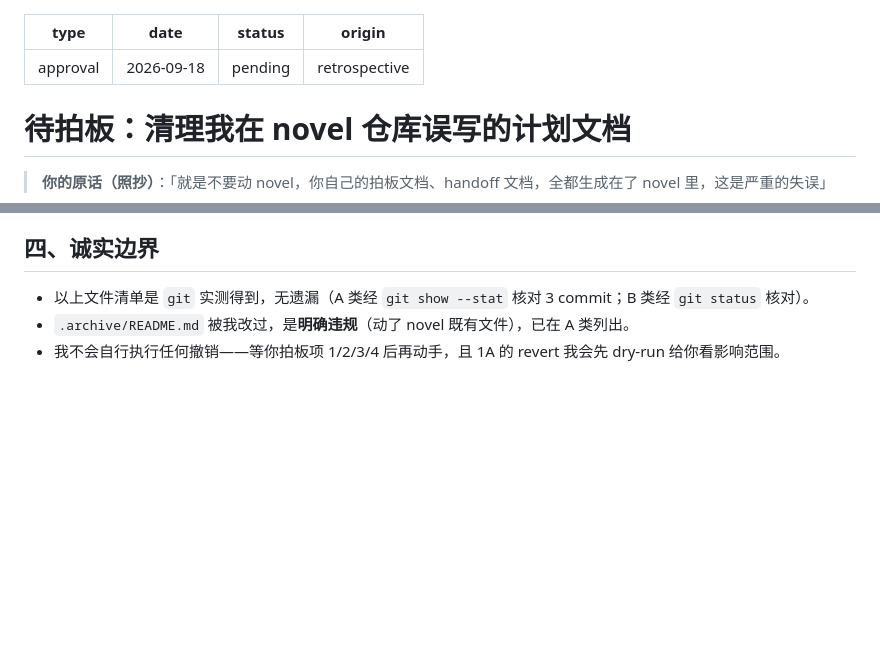
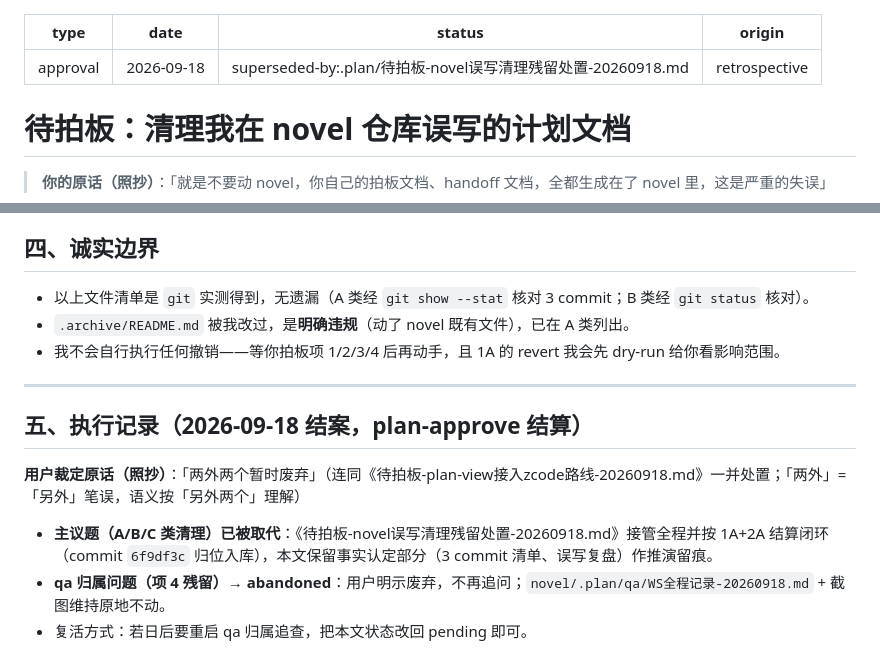
Before and after one commit to huzilin/dsh-plugin, a Markdown page: .plan/待拍板-清理novel误写文档-20260918.md, 2 parts joined by grey strips. GitHub-like rendering; blank space fills up the shorter version.

Commit message:
docs(plan): 清理误写 superseded + zcode接入路线 abandoned（plan-approve 结算）
- 清理误写：主议题被残留处置接管（1A+2A 已闭环），qa 归属随裁定废弃
- zcode 接入路线：一句话提议的路线展开暂搁置，abandoned（复活改回 pending）
- 裁定原话「两外两个暂时废弃」逐字留痕

```diff
--- a/.plan/待拍板-清理novel误写文档-20260918.md
+++ b/.plan/待拍板-清理novel误写文档-20260918.md
@@ -1,7 +1,7 @@
 ---
 type: approval
 date: 2026-09-18
-status: pending
+status: superseded-by:.plan/待拍板-novel误写清理残留处置-20260918.md
 origin: retrospective
 ---
 
@@ -75,3 +75,13 @@ origin: retrospective
 - 以上文件清单是 `git` 实测得到，无遗漏（A 类经 `git show --stat` 核对 3 commit；B 类经 `git status` 核对）。
 - `.archive/README.md` 被我改过，是**明确违规**（动了 novel 既有文件），已在 A 类列出。
 - 我不会自行执行任何撤销——等你拍板项 1/2/3/4 后再动手，且 1A 的 revert 我会先 dry-run 给你看影响范围。
+
+---
+
+## 五、执行记录（2026-09-18 结案，plan-approve 结算）
+
+**用户裁定原话（照抄）**：「两外两个暂时废弃」（连同《待拍板-plan-view接入zcode路线-20260918.md》一并处置；「两外」=「另外」笔误，语义按「另外两个」理解）
+
+- **主议题（A/B/C 类清理）已被取代**：《待拍板-novel误写清理残留处置-20260918.md》接管全程并按 1A+2A 结算闭环（commit `6f9df3c` 归位入库），本文保留事实认定部分（3 commit 清单、误写复盘）作推演留痕。
+- **qa 归属问题（项 4 残留）→ abandoned**：用户明示废弃，不再追问；`novel/.plan/qa/WS全程记录-20260918.md` + 截图维持原地不动。
+- 复活方式：若日后要重启 qa 归属追查，把本文状态改回 pending 即可。
```
Also changed, not shown: .plan/待拍板-plan-view接入zcode路线-20260918.md (+10 -1 lines).
